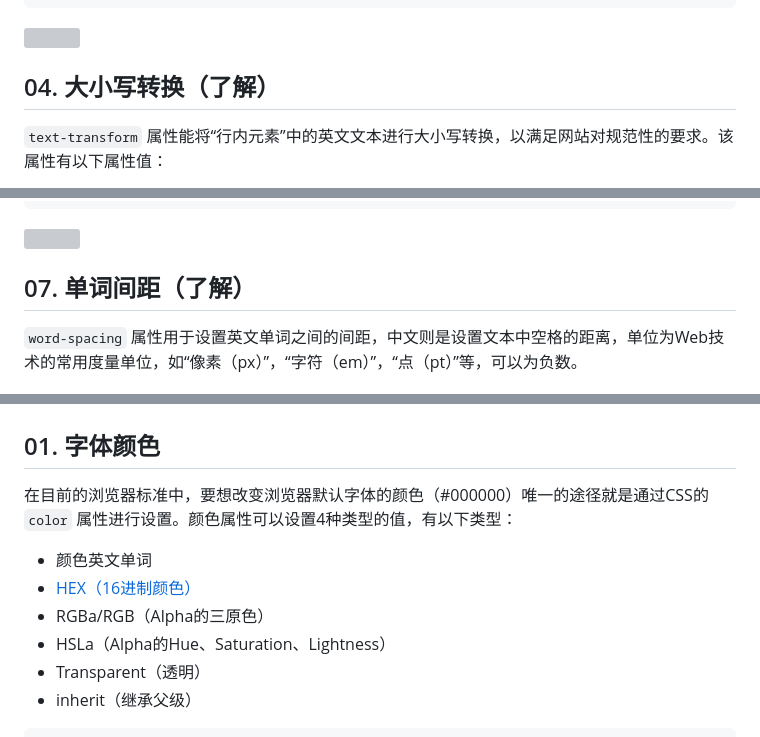
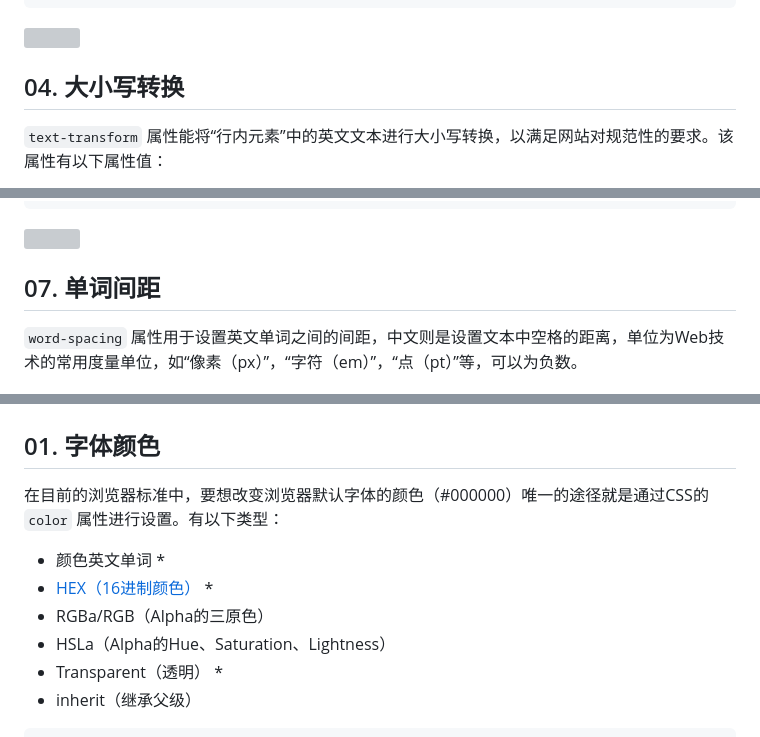
Before and after one commit to LiHongyao/CSS, a Markdown page: 第03章 文本与字体.md, 3 parts joined by grey strips. Drawn GitHub-style; grey boxes are pictures that could not be loaded.

Commit message:
内容更新

````diff
--- a/第03章 文本与字体.md
+++ b/第03章 文本与字体.md
@@ -40,7 +40,7 @@ p { text-indent: 2em;}
 
 ![](IMGS/text-decoration.png)
 
-## 04. 大小写转换（了解）
+## 04. 大小写转换
 
 `text-transform` 属性能将“行内元素”中的英文文本进行大小写转换，以满足网站对规范性的要求。该属性有以下属性值：
 
@@ -108,7 +108,7 @@ text-shadow: H V blur color;
 
 ![](IMGS/line-height.png)
 
-## 07. 单词间距（了解）
+## 07. 单词间距
 
 `word-spacing` 属性用于设置英文单词之间的间距，中文则是设置文本中空格的距离，单位为Web技术的常用度量单位，如“像素（px）”，“字符（em）”，“点（pt）”等，可以为负数。
 
@@ -197,13 +197,13 @@ text-shadow: H V blur color;
 
 ## 01. 字体颜色
 
-在目前的浏览器标准中，要想改变浏览器默认字体的颜色（#000000）唯一的途径就是通过CSS的 `color` 属性进行设置。颜色属性可以设置4种类型的值，有以下类型：
+在目前的浏览器标准中，要想改变浏览器默认字体的颜色（#000000）唯一的途径就是通过CSS的 `color` 属性进行设置。有以下类型：
 
-- 颜色英文单词
-- [HEX（16进制颜色）](https://www.cnblogs.com/summary-2017/p/7504126.html)
+- 颜色英文单词 *
+- [HEX（16进制颜色）](https://www.cnblogs.com/summary-2017/p/7504126.html) *
 - RGBa/RGB（Alpha的三原色）
 - HSLa（Alpha的Hue、Saturation、Lightness）
-- Transparent（透明）
+- Transparent（透明） *
 - inherit（继承父级）
 
 ```html
````
Also changed, not shown: other parts of 第03章 文本与字体.md (+1 -1 lines), 第04章 显示与定位.md (+1 -1 lines), IMGS/grid-area.jpeg (added), IMGS/grid-cell.jpeg (added), IMGS/grid-line.jpeg (added), IMGS/grid-track.jpeg (added), 1 other file.
